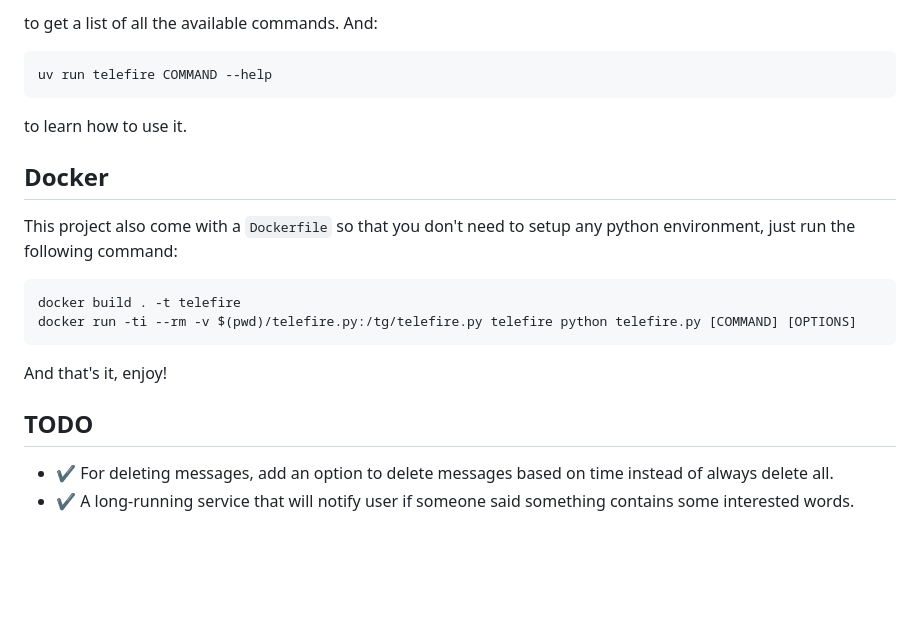
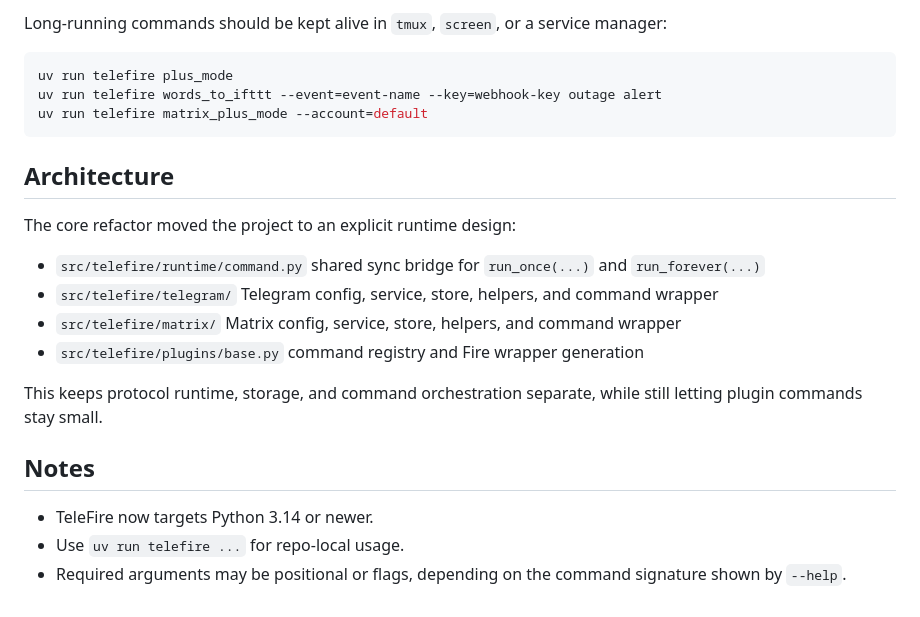
Before and after one commit to LeiShi1313/TeleFire, a Markdown page: README.md, the part around one of its changes. GitHub-like rendering; blank space fills up the shorter version.

````diff
--- a/README.md
+++ b/README.md
@@ -101,21 +122,30 @@ uv run telefire --help
 ```
-to get a list of all the available commands. And:
-```shell
-uv run telefire COMMAND --help
+
+Long-running commands should be kept alive in `tmux`, `screen`, or a service manager:
+
+```bash
+uv run telefire plus_mode
+uv run telefire words_to_ifttt --event=event-name --key=webhook-key outage alert
+uv run telefire matrix_plus_mode --account=default
 ```
-to learn how to use it.
 
+## Architecture
 
-## Docker
+The core refactor moved the project to an explicit runtime design:
 
-This project also come with a `Dockerfile` so that you don't need to setup any python environment, just run the following command:
-```shell
-docker build . -t telefire
-docker run -ti --rm -v $(pwd)/telefire.py:/tg/telefire.py telefire python telefire.py [COMMAND] [OPTIONS]
-```
-And that's it, enjoy!
+- `src/telefire/runtime/command.py`
+  shared sync bridge for `run_once(...)` and `run_forever(...)`
+- `src/telefire/telegram/`
+  Telegram config, service, store, helpers, and command wrapper
+- `src/telefire/matrix/`
+  Matrix config, service, store, helpers, and command wrapper
+- `src/telefire/plugins/base.py`
+  command registry and Fire wrapper generation
 
-## TODO
+This keeps protocol runtime, storage, and command orchestration separate, while still letting plugin commands stay small.
 
-- :heavy_check_mark: For deleting messages, add an option to delete messages based on time instead of always delete all.
-- :heavy_check_mark: A long-running service that will notify user if someone said something contains some interested words.
+## Notes
+
+- TeleFire now targets Python 3.14 or newer.
+- Use `uv run telefire ...` for repo-local usage.
+- Required arguments may be positional or flags, depending on the command signature shown by `--help`.
````
Also changed, not shown: other parts of README.md (+108 -87 lines).
